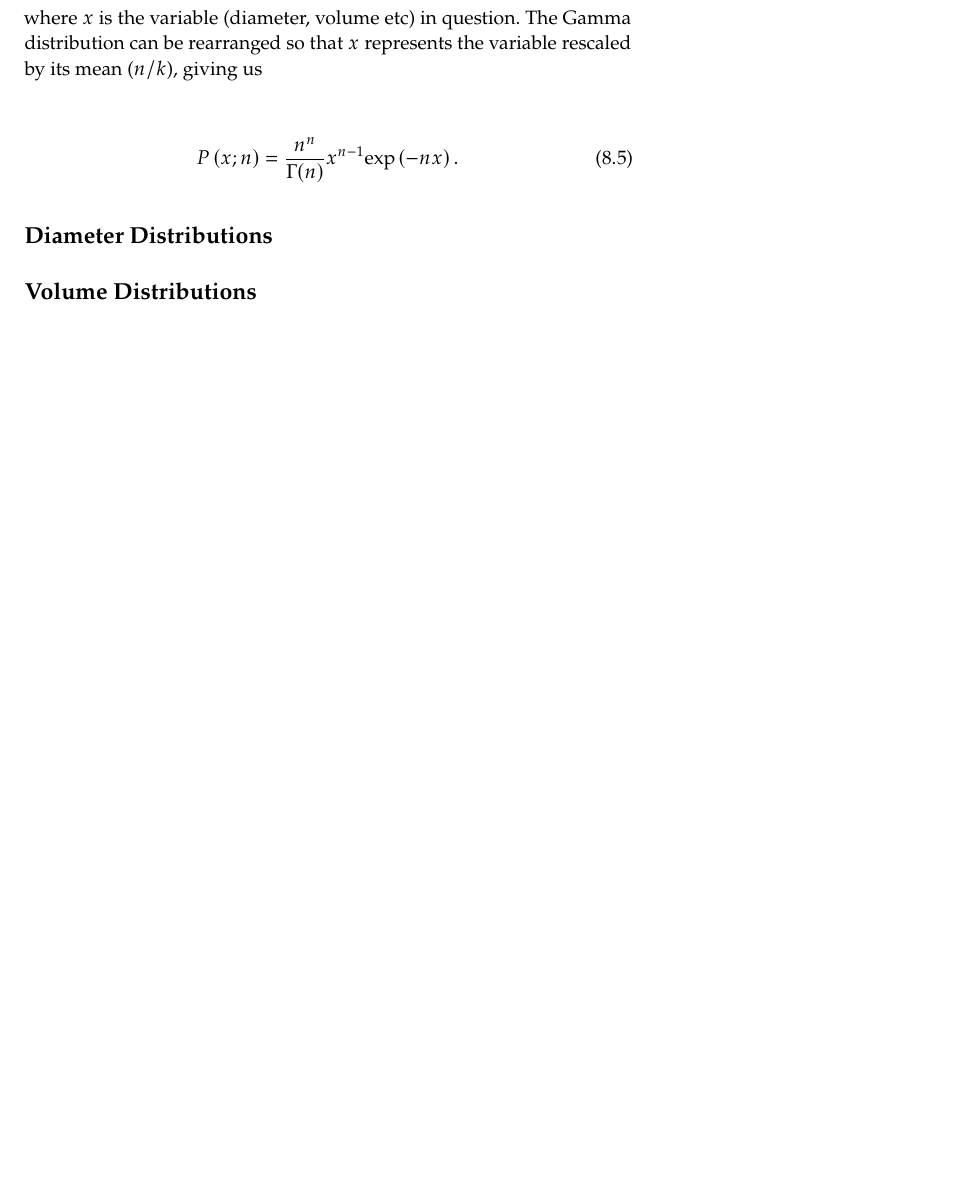
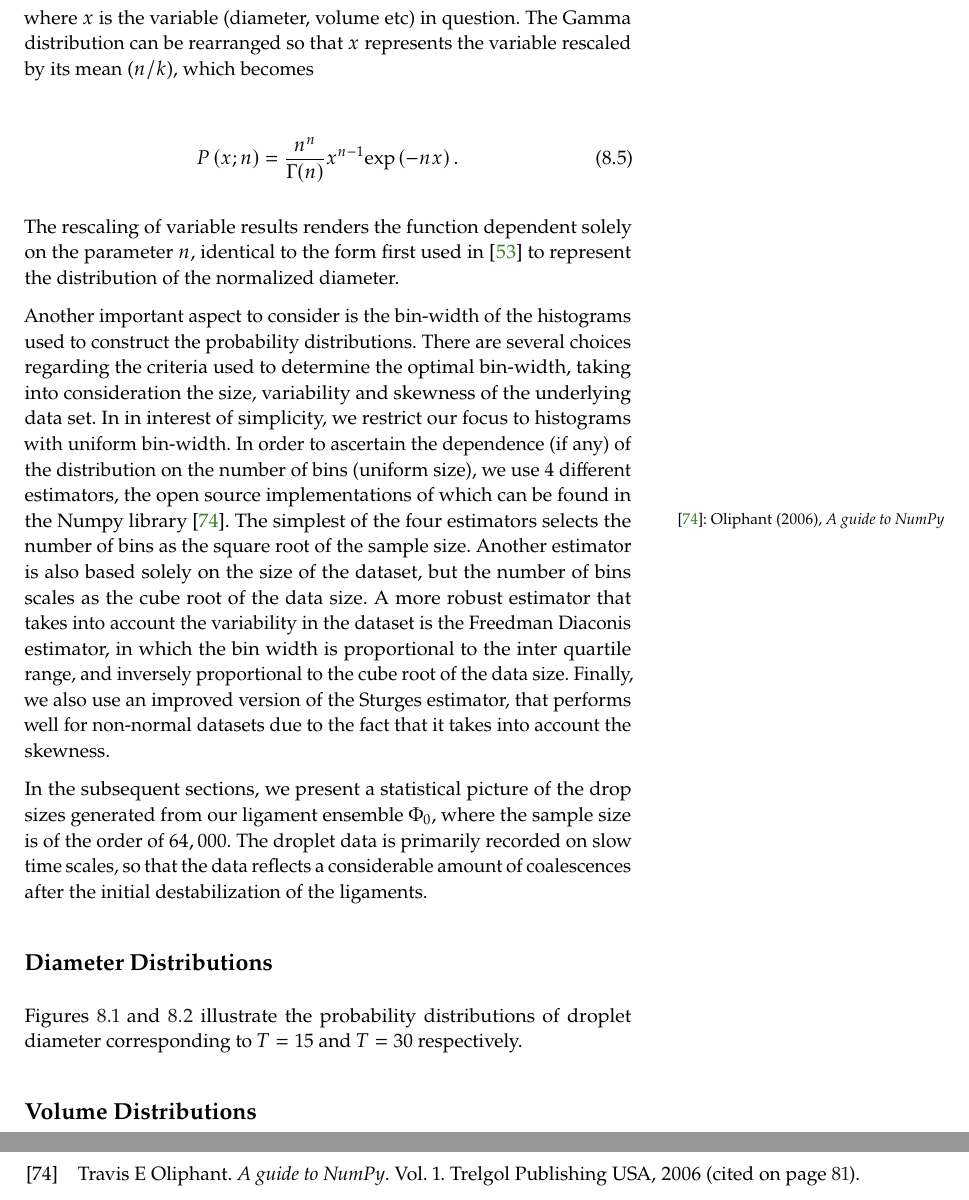
Before and after one commit to palsagar/thesis, a LaTeX thesis (main.tex, which reads chapters/dropstat.tex): part of page 99 of 125 before the commit and two parts of pages 99 and 124 of 125 after it, the two joined at a grey line, cut so that both start at the same text, the shorter picture padded with empty space. Compiled offline with pdfLaTeX.

Commit message:
regular commit 2 : dropstat chapter

```diff
--- a/chapters/dropstat.tex
+++ b/chapters/dropstat.tex
@@ -54,19 +54,45 @@ particular probability distribution functions (PDF) defined as follows
 
 where $x$ is the variable (diameter, volume etc) in question.
 The Gamma distribution can be rearranged so that $x$ represents
-the variable rescaled by its mean ($n / k$), giving us
+the variable rescaled by its mean ($n / k$), which becomes
 
 \begin{align}
 	P\left( x ; n \right) = \frac{n^{n}}{\Gamma(n)} x^{n-1} \textrm{exp}\left(-n x\right) .
 \end{align}
 
+The rescaling of variable results renders the function dependent solely
+on the parameter $n$, identical to the form first used in \cite{vill_2}
+to represent the distribution of the normalized diameter.
 
+Another important aspect to consider is the bin-width of the
+histograms used to construct the probability distributions.
+There are several choices regarding the criteria used to determine the optimal bin-width,
+taking into consideration the size, variability and skewness of the underlying data set.
+In in interest of simplicity, we restrict our focus to histograms with uniform bin-width.
+In order to ascertain the dependence (if any) of the distribution on the number of bins
+(uniform size), we use $4$ different estimators, the open source implementations of which
+can be found in the Numpy library \sidecite{numpy}.
+The simplest of the four estimators selects the number
+of bins as the square root of the sample size.
+Another estimator is also based solely on the size of the dataset,
+but the number of bins scales as the cube root of the data size.
+A more robust estimator that takes into account the variability in the dataset
+is the Freedman Diaconis estimator, in which the bin width is proportional to the
+inter quartile range, and inversely proportional to the cube root of the data size.
+Finally, we also use an improved version of the Sturges estimator, that performs
+well for non-normal datasets due to the fact that it takes into account the skewness.
 
-%impact of bin sizes
+In the subsequent sections, we present a statistical picture of the drop sizes generated
+from our ligament ensemble $\Phi_0$, where the sample size is of the order of $64,000$.
+The droplet data is primarily recorded on slow time scales, so that the data reflects
+a considerable amount of coalescences after the initial destabilization of the ligaments.
 
 \subsection*{Diameter Distributions}
 
-% short time scales
+Figures \ref{t1_dia_bins} and \ref{t2_dia_bins} illustrate the probability distributions
+of droplet diameter corresponding to $T=15$ and $T=30$ respectively.
+
+
 
 
 \begin{figure*}
```
Also changed, not shown: main.bbl, chapters/dropstat.tex (2 more changed lines), 5 other files.
